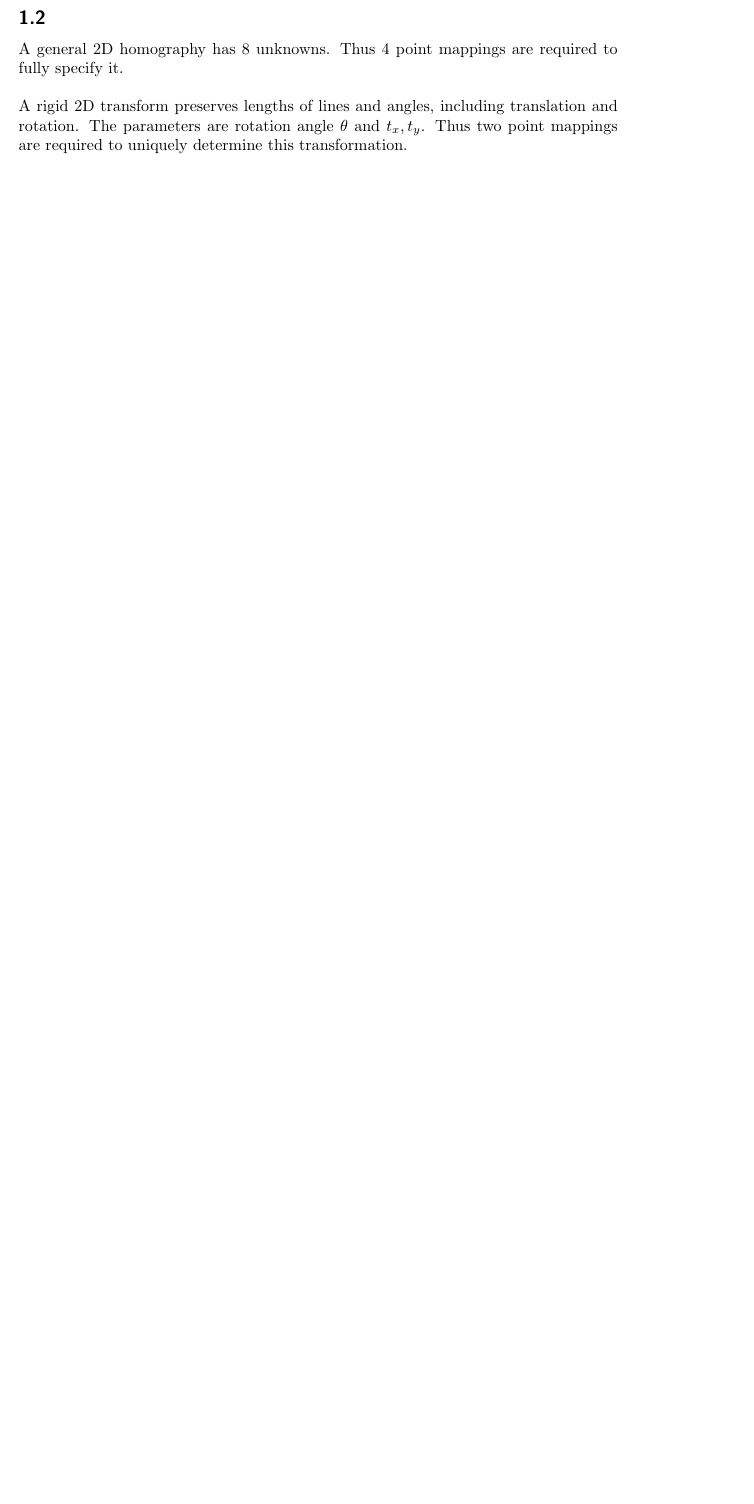
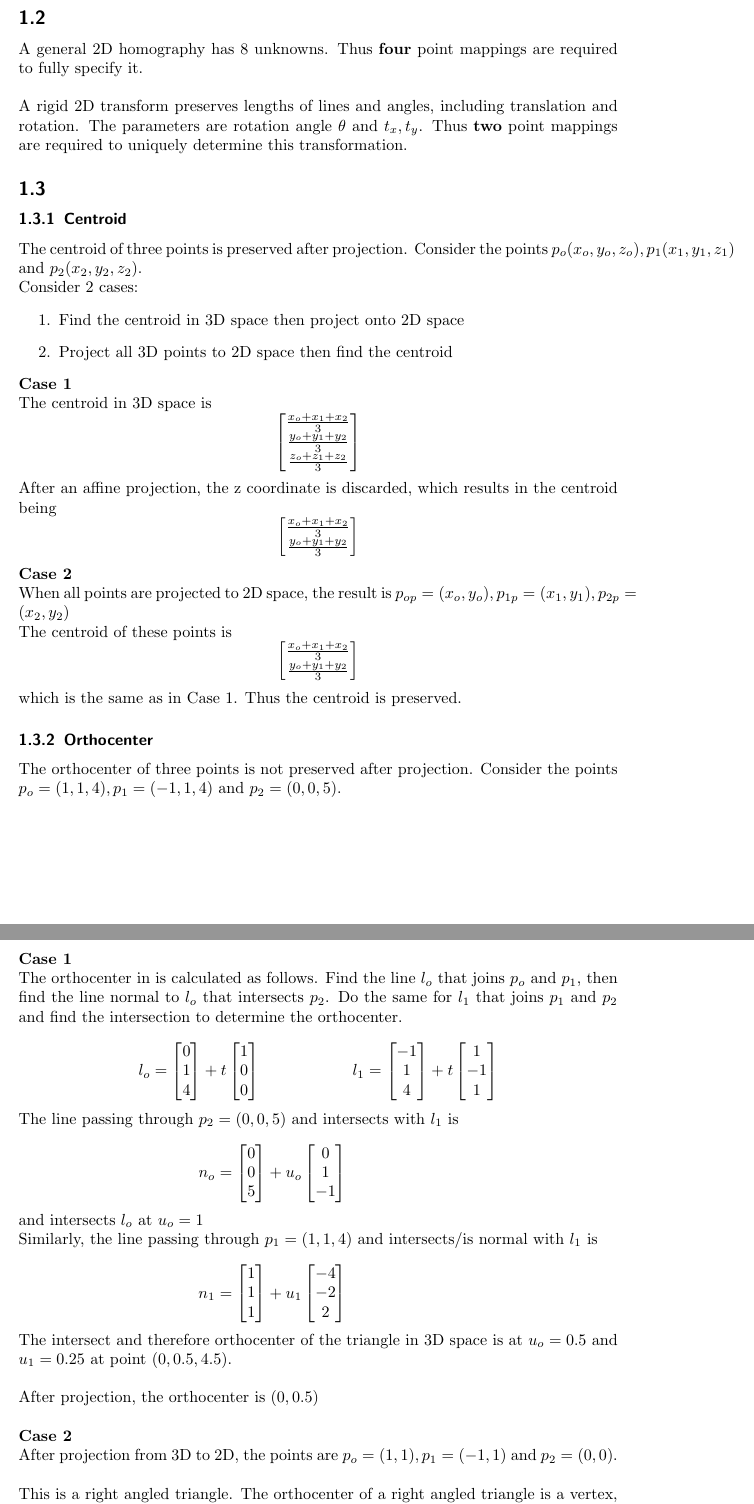
Before and after one commit to ecat/csc418, a LaTeX document (a2_a/questions.tex): part of page 2 of 4 before the commit and two parts of pages 2 and 3 of 5 after it, the two joined at a grey line, cut so that both start at the same text, the shorter picture padded with empty space. Compiled offline with pdfLaTeX.

Commit message:
Finished Q1

```diff
--- a/a2_a/questions.tex
+++ b/a2_a/questions.tex
@@ -80,12 +80,124 @@ and
 
 \subsection{}
 
-A general 2D homography has 8 unknowns. Thus 4 point mappings are required to fully specify it.\\
+A general 2D homography has 8 unknowns. Thus {\bfseries four} point mappings are required to fully specify it.\\
 
-A rigid 2D transform preserves lengths of lines and angles, including translation and rotation. The parameters are rotation angle $\theta$ and $t_x, t_y$. Thus two point mappings
+A rigid 2D transform preserves lengths of lines and angles, including translation and rotation. The parameters are rotation angle $\theta$ and $t_x, t_y$. Thus {\bfseries two} point mappings
 are required to uniquely determine this transformation.
 
 
+\subsection{}
+\subsubsection{Centroid}
+The centroid of three points is preserved after projection. Consider the points $p_o(x_o, y_o, z_o), p_1(x_1, y_1, z_1)$ and $p_2(x_2, y_2, z_2)$.
+
+Consider 2 cases:
+\begin{enumerate}
+ \item Find the centroid in 3D space then project onto 2D space
+ \item Project all 3D points to 2D space then find the centroid
+\end{enumerate}
+
+{\bfseries Case 1}
+
+The centroid in 3D space is
+\[ \begin{bmatrix}
+    \frac{x_o + x_1 + x_2}{3}\\
+    \frac{y_o + y_1 + y_2}{3}\\
+    \frac{z_o + z_1 + z_2}{3}\\
+  \end{bmatrix}
+\]
+
+After an affine projection, the z coordinate is discarded, which results in the centroid being
+\[\begin{bmatrix}
+    \frac{x_o + x_1 + x_2}{3}\\
+    \frac{y_o + y_1 + y_2}{3}\\
+  \end{bmatrix}\]
+
+{\bfseries Case 2}
+
+When all points are projected to 2D space, the result is $p_{op} = (x_o, y_o) , p_{1p} = (x_1, y_1), p_{2p} = (x_2, y_2)$
+
+The centroid of these points is \[\begin{bmatrix}
+    \frac{x_o + x_1 + x_2}{3}\\
+    \frac{y_o + y_1 + y_2}{3}\\
+  \end{bmatrix}\]
+
+which is the same as in Case 1. Thus the centroid is preserved.
+
+
+\subsubsection{Orthocenter}
+The orthocenter of three points is not preserved after projection. Consider the points $p_o = (1, 1, 4), p_1 = (-1, 1, 4)$ and $p_2 = (0, 0, 5)$.\\
+
+\pagebreak
+{\bfseries Case 1}
+
+The orthocenter in is calculated as follows. Find the line $l_o$ that joins $p_o$ and $p_1$, then find the line normal
+to $l_o$ that intersects $p_2$. Do the same for $l_1$ that joins $p_1$ and $p_2$ and find the intersection to
+determine the orthocenter.
+
+\[ l_o = \begin{bmatrix}
+          0 \\
+          1 \\
+          4 \\
+         \end{bmatrix} + t
+         \begin{bmatrix}
+          1 \\
+          0 \\
+          0 \\
+         \end{bmatrix} \hspace{2cm}
+  l_1 = \begin{bmatrix}
+	    -1 \\
+	    1 \\
+	    4 \\
+	  \end{bmatrix} + t
+	  \begin{bmatrix}
+	    1 \\
+	    -1 \\
+	    1 \\
+	  \end{bmatrix}
+\]
+
+The line passing through $p_2 = (0, 0, 5)$ and intersects with $l_1$ is
+
+\[
+  n_o = \begin{bmatrix}
+          0 \\
+          0 \\
+          5 \\
+         \end{bmatrix} + u_o
+         \begin{bmatrix}
+          0 \\
+          1 \\
+          -1 \\
+         \end{bmatrix} \hspace{2cm}
+\] and intersects $l_o$ at $u_o = 1$
+
+Similarly, the line passing through $p_1 = (1, 1, 4)$ and intersects/is normal with $l_1$ is
+
+\[
+  n_1 = \begin{bmatrix}
+          1 \\
+          1 \\
+          1 \\
+         \end{bmatrix} + u_1
+         \begin{bmatrix}
+          -4 \\
+          -2 \\
+          2 \\
+         \end{bmatrix} \hspace{2cm}
+\]
+
+The intersect and therefore orthocenter of the triangle in 3D space is at $u_o = 0.5$ and $u_1 = 0.25$
+at point $(0, 0.5, 4.5)$.\\
+
+After projection, the orthocenter is $(0, 0.5)$\\
+
+{\bfseries Case 2}
+
+After projection from 3D to 2D, the points are $p_o = (1, 1), p_1 = (-1, 1)$ and $p_2 = (0, 0)$.\\
+
+This is a right angled triangle. The orthocenter of a right angled triangle is a vertex, and in this case is $p_2 = (0,0)$
+
+Since $(0, 0.5) \ne (0, 0)$ the orthocenters do not match, thus they are not preserved after projection.
 
 \section{Surfaces}
 
```
